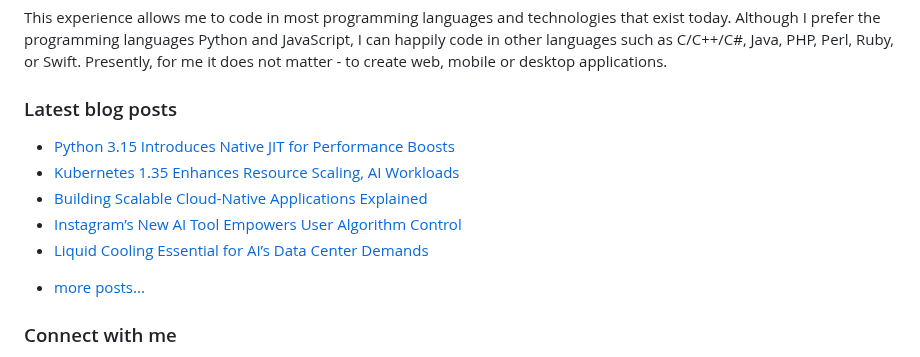
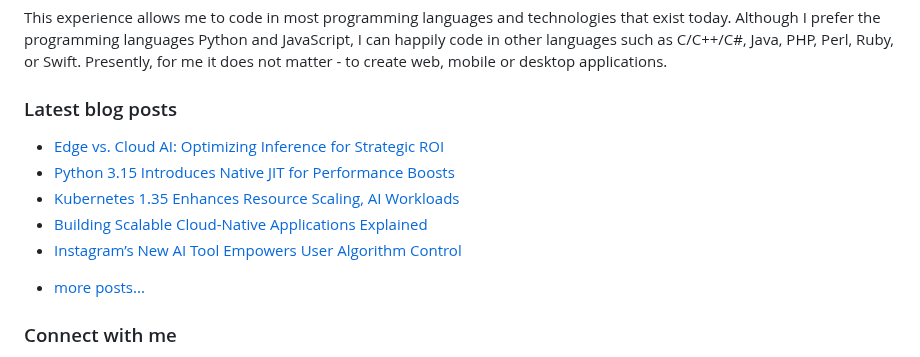
Before and after one commit to vpodk/vpodk, a Markdown page: README.md, the part around the change. Rendered like a GitHub page.

Commit message:
Updated with the latest blog posts

```diff
--- a/README.md
+++ b/README.md
@@ -7,11 +7,11 @@ This experience allows me to code in most programming languages and technologies
 ### Latest blog posts
 
 <!-- BLOG-POST-LIST:START -->
+- [Edge vs. Cloud AI: Optimizing Inference for Strategic ROI](https://pub.aimind.so/edge-vs-cloud-ai-optimizing-inference-for-strategic-roi-98296b0f9ecd?source=rss-22947912adc0------2)
 - [Python 3.15 Introduces Native JIT for Performance Boosts](https://python.plainenglish.io/python-3-15-introduces-native-jit-for-performance-boosts-ff363e7d18fd?source=rss-22947912adc0------2)
 - [Kubernetes 1.35 Enhances Resource Scaling, AI Workloads](https://levelup.gitconnected.com/kubernetes-1-35-enhances-resource-scaling-ai-workloads-5e196fb7ca31?source=rss-22947912adc0------2)
 - [Building Scalable Cloud-Native Applications Explained](https://pub.aimind.so/building-scalable-cloud-native-applications-explained-598c3611a6fa?source=rss-22947912adc0------2)
 - [Instagram’s New AI Tool Empowers User Algorithm Control](https://medium.com/majordigest/instagrams-new-ai-tool-empowers-user-algorithm-control-c1e10a752a70?source=rss-22947912adc0------2)
-- [Liquid Cooling Essential for AI’s Data Center Demands](https://medium.com/data-science-collective/liquid-cooling-essential-for-ais-data-center-demands-3b0312c90a6c?source=rss-22947912adc0------2)
 <!-- BLOG-POST-LIST:END -->
 - [more posts...](https://medium.com/@vpodk)
 
```
